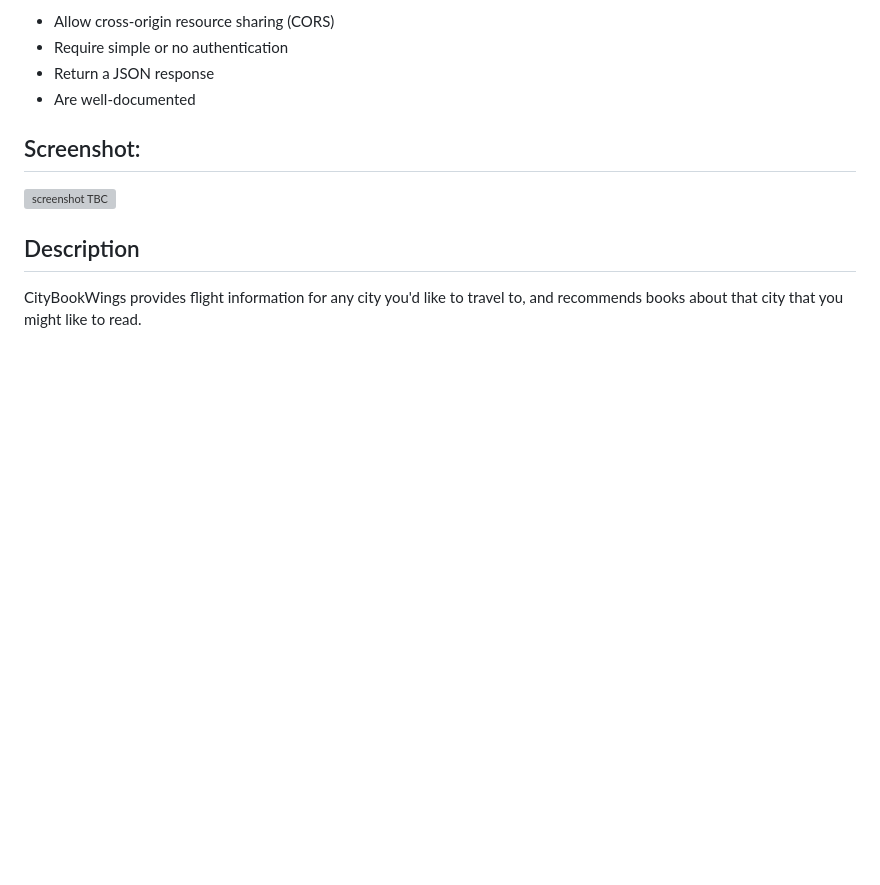
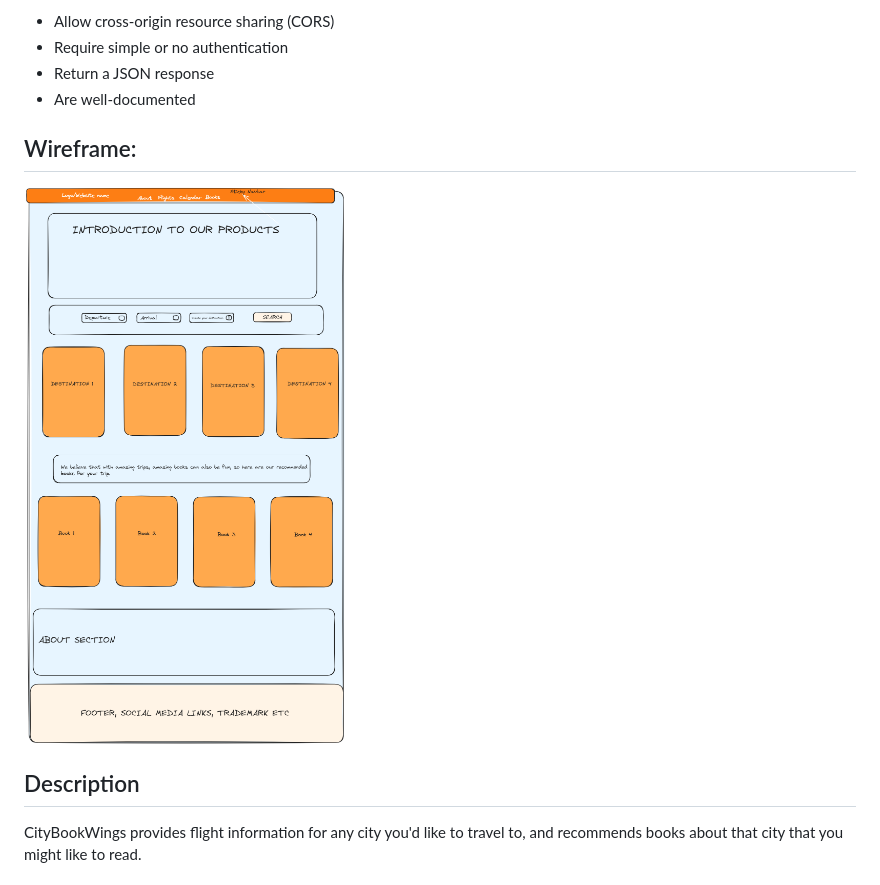
Before and after one commit to AoifeZ/city-book-wings, a Markdown page: README.md, the part around the change. Drawn GitHub-style; pictures changed too: assets/images/wireframe.png (added); blank space fills up the shorter version; grey boxes are pictures that could not be loaded.

```diff
--- a/README.md
+++ b/README.md
@@ -17,9 +17,9 @@ Stick to APIs that do all of the following:
 * Return a JSON response
 * Are well-documented
 
-## Screenshot:
+## Wireframe:
 
-![screenshot TBC](#)
+![wireframe](./assets/images/wireframe.png)
 
 
 ## Description
```
Also changed, not shown: assets/images/freepik-flight-illustration.png (added), 6 other files.
